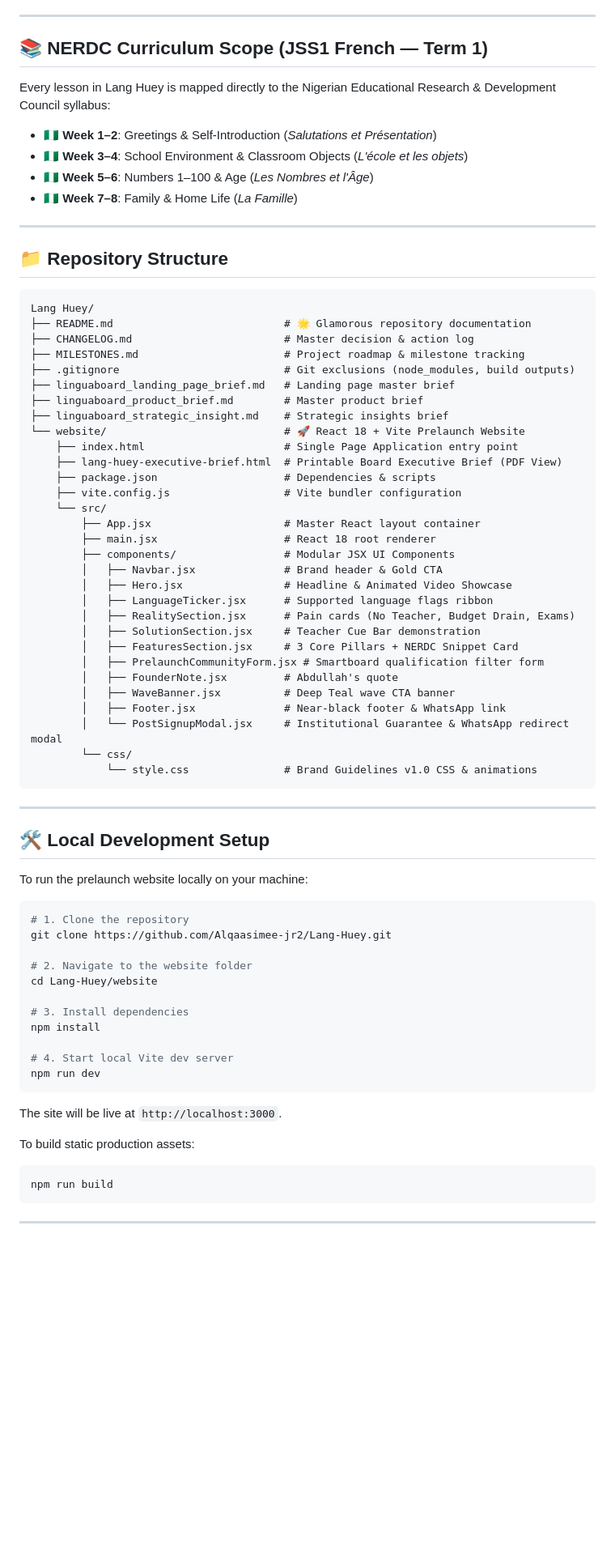
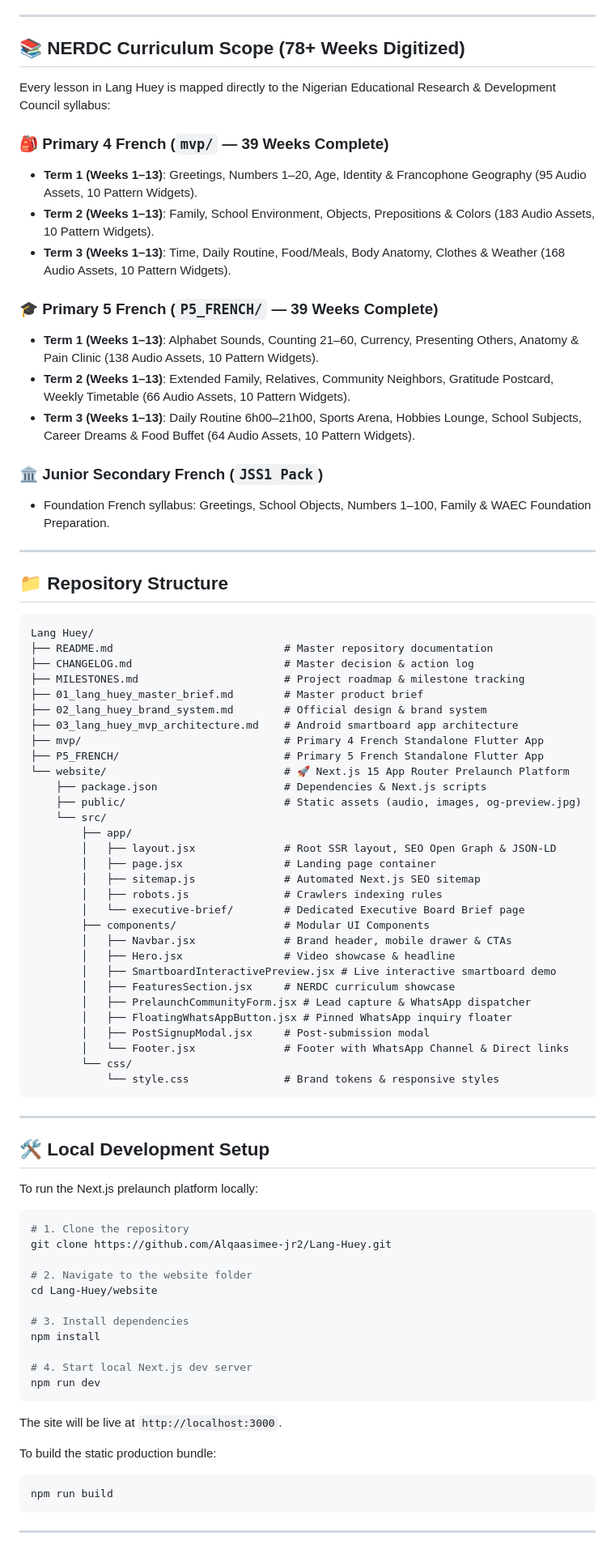
Before and after one commit to Alqaasimee-jr2/Lang-Huey, a Markdown page: README.md, the part around one of its changes. Shown at 81% size. GitHub-like rendering; blank space fills up the shorter version.

Commit message:
docs: update README.md with Next.js platform, WhatsApp routing matrix, and curriculum scope

````diff
--- a/README.md
+++ b/README.md
@@ -77,57 +86,65 @@ Lang Huey follows a strict, highly aesthetic design architecture engineered for
 
 ---
 
-## 📚 NERDC Curriculum Scope (JSS1 French — Term 1)
+## 📚 NERDC Curriculum Scope (78+ Weeks Digitized)
 
 Every lesson in Lang Huey is mapped directly to the Nigerian Educational Research & Development Council syllabus:
 
-- 🇳🇬 **Week 1–2**: Greetings & Self-Introduction (*Salutations et Présentation*)
-- 🇳🇬 **Week 3–4**: School Environment & Classroom Objects (*L'école et les objets*)
-- 🇳🇬 **Week 5–6**: Numbers 1–100 & Age (*Les Nombres et l'Âge*)
-- 🇳🇬 **Week 7–8**: Family & Home Life (*La Famille*)
+### 🎒 Primary 4 French (`mvp/` — 39 Weeks Complete)
+- **Term 1 (Weeks 1–13)**: Greetings, Numbers 1–20, Age, Identity & Francophone Geography (95 Audio Assets, 10 Pattern Widgets).
+- **Term 2 (Weeks 1–13)**: Family, School Environment, Objects, Prepositions & Colors (183 Audio Assets, 10 Pattern Widgets).
+- **Term 3 (Weeks 1–13)**: Time, Daily Routine, Food/Meals, Body Anatomy, Clothes & Weather (168 Audio Assets, 10 Pattern Widgets).
+
+### 🎓 Primary 5 French (`P5_FRENCH/` — 39 Weeks Complete)
+- **Term 1 (Weeks 1–13)**: Alphabet Sounds, Counting 21–60, Currency, Presenting Others, Anatomy & Pain Clinic (138 Audio Assets, 10 Pattern Widgets).
+- **Term 2 (Weeks 1–13)**: Extended Family, Relatives, Community Neighbors, Gratitude Postcard, Weekly Timetable (66 Audio Assets, 10 Pattern Widgets).
+- **Term 3 (Weeks 1–13)**: Daily Routine 6h00–21h00, Sports Arena, Hobbies Lounge, School Subjects, Career Dreams & Food Buffet (64 Audio Assets, 10 Pattern Widgets).
+
+### 🏛️ Junior Secondary French (`JSS1 Pack`)
+- Foundation French syllabus: Greetings, School Objects, Numbers 1–100, Family & WAEC Foundation Preparation.
 
 ---
 
 ## 📁 Repository Structure
 
-```
+```text
 Lang Huey/
-├── README.md                           # 🌟 Glamorous repository documentation
+├── README.md                           # Master repository documentation
 ├── CHANGELOG.md                        # Master decision & action log
 ├── MILESTONES.md                       # Project roadmap & milestone tracking
-├── .gitignore                          # Git exclusions (node_modules, build outputs)
-├── linguaboard_landing_page_brief.md   # Landing page master brief
-├── linguaboard_product_brief.md        # Master product brief
-├── linguaboard_strategic_insight.md    # Strategic insights brief
-└── website/                            # 🚀 React 18 + Vite Prelaunch Website
-    ├── index.html                      # Single Page Application entry point
-    ├── lang-huey-executive-brief.html  # Printable Board Executive Brief (PDF View)
-    ├── package.json                    # Dependencies & scripts
-    ├── vite.config.js                  # Vite bundler configuration
+├── 01_lang_huey_master_brief.md        # Master product brief
+├── 02_lang_huey_brand_system.md        # Official design & brand system
+├── 03_lang_huey_mvp_architecture.md    # Android smartboard app architecture
+├── mvp/                                # Primary 4 French Standalone Flutter App
+├── P5_FRENCH/                          # Primary 5 French Standalone Flutter App
+└── website/                            # 🚀 Next.js 15 App Router Prelaunch Platform
+    ├── package.json                    # Dependencies & Next.js scripts
+    ├── public/                         # Static assets (audio, images, og-preview.jpg)
     └── src/
-        ├── App.jsx                     # Master React layout container
-        ├── main.jsx                    # React 18 root renderer
-        ├── components/                 # Modular JSX UI Components
-        │   ├── Navbar.jsx              # Brand header & Gold CTA
-        │   ├── Hero.jsx                # Headline & Animated Video Showcase
-        │   ├── LanguageTicker.jsx      # Supported language flags ribbon
-        │   ├── RealitySection.jsx      # Pain cards (No Teacher, Budget Drain, Exams)
-        │   ├── SolutionSection.jsx     # Teacher Cue Bar demonstration
-        │   ├── FeaturesSection.jsx     # 3 Core Pillars + NERDC Snippet Card
-        │   ├── PrelaunchCommunityForm.jsx # Smartboard qualification filter form
-        │   ├── FounderNote.jsx         # Abdullah's quote
-        │   ├── WaveBanner.jsx          # Deep Teal wave CTA banner
-        │   ├── Footer.jsx              # Near-black footer & WhatsApp link
-        │   └── PostSignupModal.jsx     # Institutional Guarantee & WhatsApp redirect modal
+        ├── app/
+        │   ├── layout.jsx              # Root SSR layout, SEO Open Graph & JSON-LD
+        │   ├── page.jsx                # Landing page container
+        │   ├── sitemap.js              # Automated Next.js SEO sitemap
+        │   ├── robots.js               # Crawlers indexing rules
+        │   └── executive-brief/        # Dedicated Executive Board Brief page
+        ├── components/                 # Modular UI Components
+        │   ├── Navbar.jsx              # Brand header, mobile drawer & CTAs
+        │   ├── Hero.jsx                # Video showcase & headline
+        │   ├── SmartboardInteractivePreview.jsx # Live interactive smartboard demo
+        │   ├── FeaturesSection.jsx     # NERDC curriculum showcase
+        │   ├── PrelaunchCommunityForm.jsx # Lead capture & WhatsApp dispatcher
+        │   ├── FloatingWhatsAppButton.jsx # Pinned WhatsApp inquiry floater
+        │   ├── PostSignupModal.jsx     # Post-submission modal
+        │   └── Footer.jsx              # Footer with WhatsApp Channel & Direct links
         └── css/
-            └── style.css               # Brand Guidelines v1.0 CSS & animations
+            └── style.css               # Brand tokens & responsive styles
 ```
 
 ---
 
 ## 🛠️ Local Development Setup
 
-To run the prelaunch website locally on your machine:
+To run the Next.js prelaunch platform locally:
 
 ```bash
 # 1. Clone the repository
@@ -139,13 +156,13 @@ cd Lang-Huey/website
 # 3. Install dependencies
 npm install
 
-# 4. Start local Vite dev server
+# 4. Start local Next.js dev server
 npm run dev
 ```
 
 The site will be live at `http://localhost:3000`.
 
-To build static production assets:
+To build the static production bundle:
 ```bash
 npm run build
 ```
````
Also changed, not shown: other parts of README.md (+29 -20 lines).
